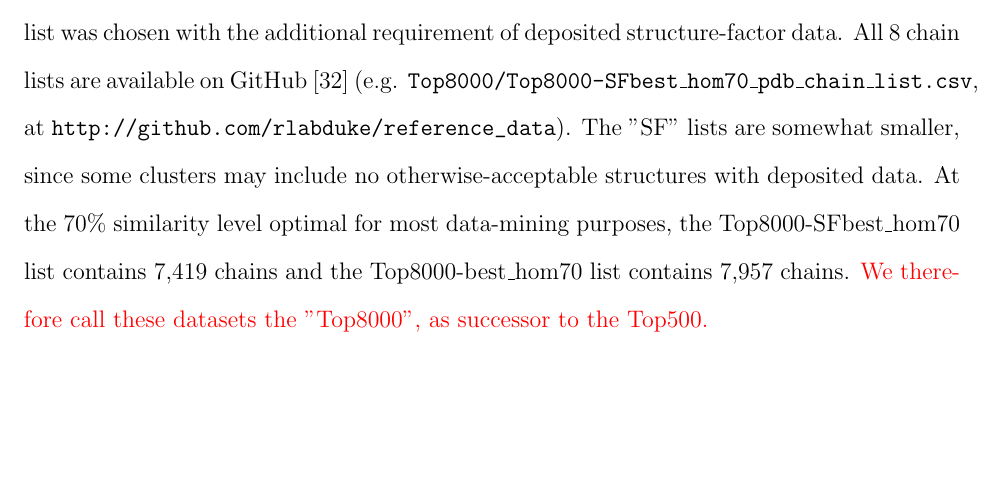
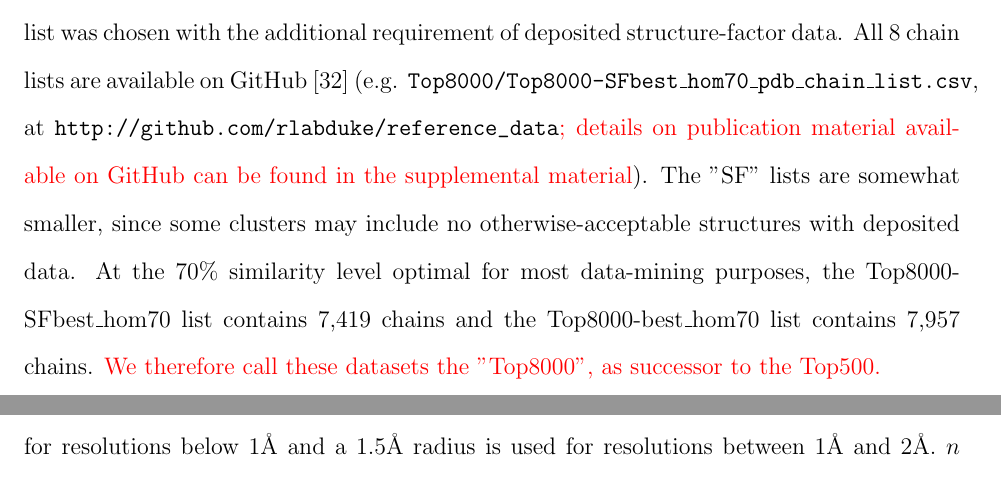
Before and after one commit to bhintze/rota_ultimate, a LaTeX document (HintzeManuscript.tex, which reads methods.tex): part of page 7 of 35 before the commit and two parts of pages 7 and 9 of 35 after it, the two joined at a grey line, cut so that both start at the same text, the shorter picture padded with empty space. Compiled offline with pdfLaTeX.

Commit message:
Added git install instructions to the supplement and referred to that in 3.1 of the text

```diff
--- a/methods.tex
+++ b/methods.tex
@@ -2,7 +2,7 @@
 \subsection{\textcolor{changecolor}{Overall} Chain-level Dataset Filters}
 Our previous rotamer library distributions \cite{lovell2000penultimate} used the Top500 quality-filtered data \citep{Lovell:2003uq} as the reference dataset. Since then the number of high-resolution structures in the PDB has skyrocketed, allowing us to create a new quality-filtered, X-ray model database, the Top8000. The Top8000 was curated by assessing all PDB crystal structures as of March 29, 2011 with a protein chain of $\ge$ 38 residues at $<$ 2.0 \AA{} resolution. Hydrogens were added to each PDB file using Reduce, including Asn, Gln, and His flip corrections \citep{Word19991735}. MolProbity analysis was performed on each chain \citep{Chen:2010kx} and the results entered into a MySQL database. The chains were additionally filtered on the following criteria: chain MolProbity score $<$ 2.0, $\le$ 5\% of residues with bond length outliers ($>$ 4$\sigma$), $\le$ 5\% of residues with bond angle outliers ($>$ 4$\sigma$), and $\le$ 5\% of residues with C$\beta$ deviation outliers ($>$ 0.25\AA{}).
 
-In order to control redundancy in the dataset, we made use of the PDB homology clusters, taken separately for 50\% sequence identity (most stringent similarity filtering), 70\%, 90\%, and 95\%. For each homology cluster, we selected the best chain based on the average of resolution and chain MolProbity score. This scoring scheme produced ties within some clusters (for $<$ 1\% of the final chain tallies); these were resolved, arbitrarily but reproducibly, by alphabetical order of PDB ID + single-character chain ID. At each homology level, a second list was chosen with the additional requirement of deposited structure-factor data. All 8 chain lists are available on GitHub \citep{Dabbish:2012} (e.g. \texttt{Top8000/Top8000-SFbest\_hom70\_pdb\_chain\_list.csv}, at \url{http://github.com/rlabduke/reference_data}). The "SF" lists are somewhat smaller, since some clusters may include no otherwise-acceptable structures with deposited data. At the 70\% similarity level optimal for most data-mining purposes, the Top8000-SFbest\_hom70 list contains 7,419 chains and the Top8000-best\_hom70 list contains 7,957 chains. \textcolor{changecolor}{We therefore call these datasets the "Top8000", as successor to the Top500.}
+In order to control redundancy in the dataset, we made use of the PDB homology clusters, taken separately for 50\% sequence identity (most stringent similarity filtering), 70\%, 90\%, and 95\%. For each homology cluster, we selected the best chain based on the average of resolution and chain MolProbity score. This scoring scheme produced ties within some clusters (for $<$ 1\% of the final chain tallies); these were resolved, arbitrarily but reproducibly, by alphabetical order of PDB ID + single-character chain ID. At each homology level, a second list was chosen with the additional requirement of deposited structure-factor data. All 8 chain lists are available on GitHub \citep{Dabbish:2012} (e.g. \texttt{Top8000/Top8000-SFbest\_hom70\_pdb\_chain\_list.csv}, at \url{http://github.com/rlabduke/reference_data}\textcolor{changecolor}{; details on publication material available on GitHub can be found in the supplemental material}). The "SF" lists are somewhat smaller, since some clusters may include no otherwise-acceptable structures with deposited data. At the 70\% similarity level optimal for most data-mining purposes, the Top8000-SFbest\_hom70 list contains 7,419 chains and the Top8000-best\_hom70 list contains 7,957 chains. \textcolor{changecolor}{We therefore call these datasets the "Top8000", as successor to the Top500.}
 
 All rotamer statistical analysis presented here used the Top8000-SFbest\_hom70 dataset version. Deposited structure factors not only are required for electron-density based residue filtering, but they also enable manual examination of the model in the density map for individual examples of conformations deemed dubious or interesting. Of the 7,419 chains, 28 failed in the RSCC calculation described below, and 175 were dropped because $\le$ 20\% of their residues remained after residue-level filtering. The final rotamer dataset of 7,216 chains is listed on GitHub at \texttt{Top8000/Top8000\_rotamer\_pdb\_chain\_count.csv}.
 
```
Also changed, not shown: supplemental/supp.pdf, 4 other files.
